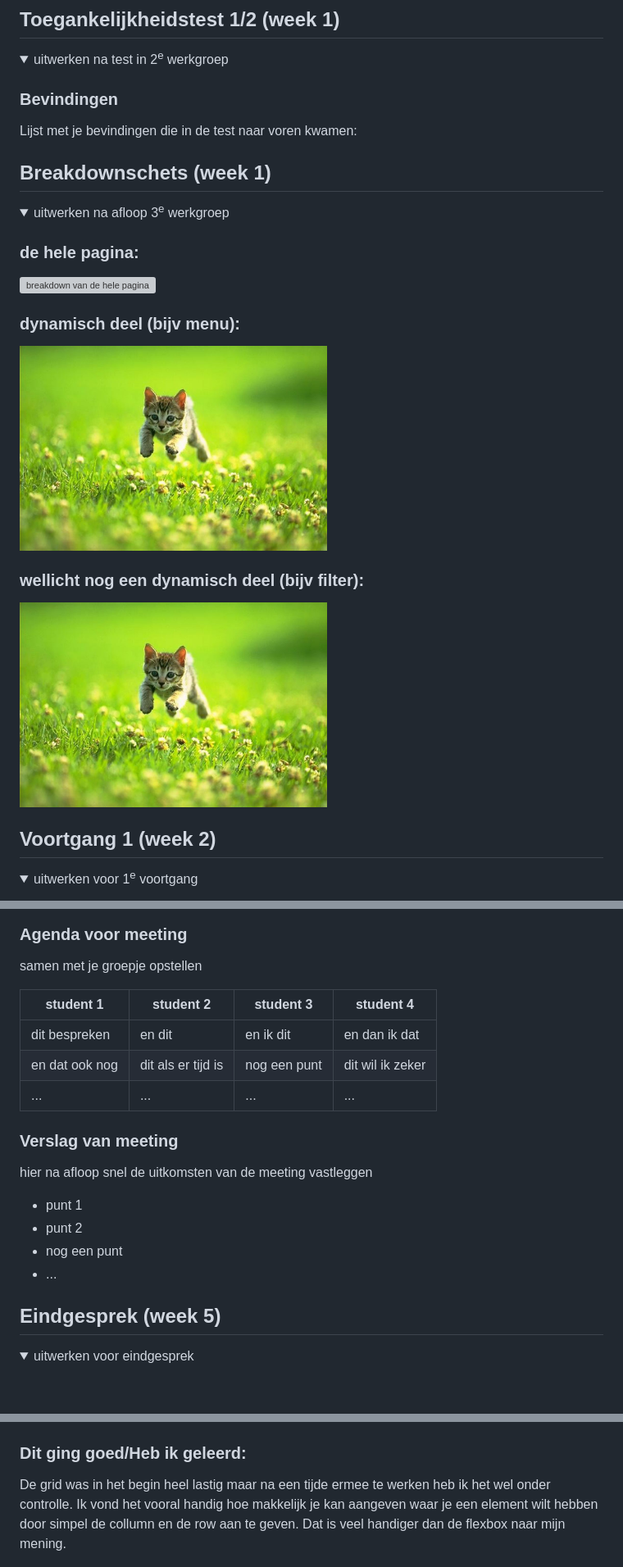
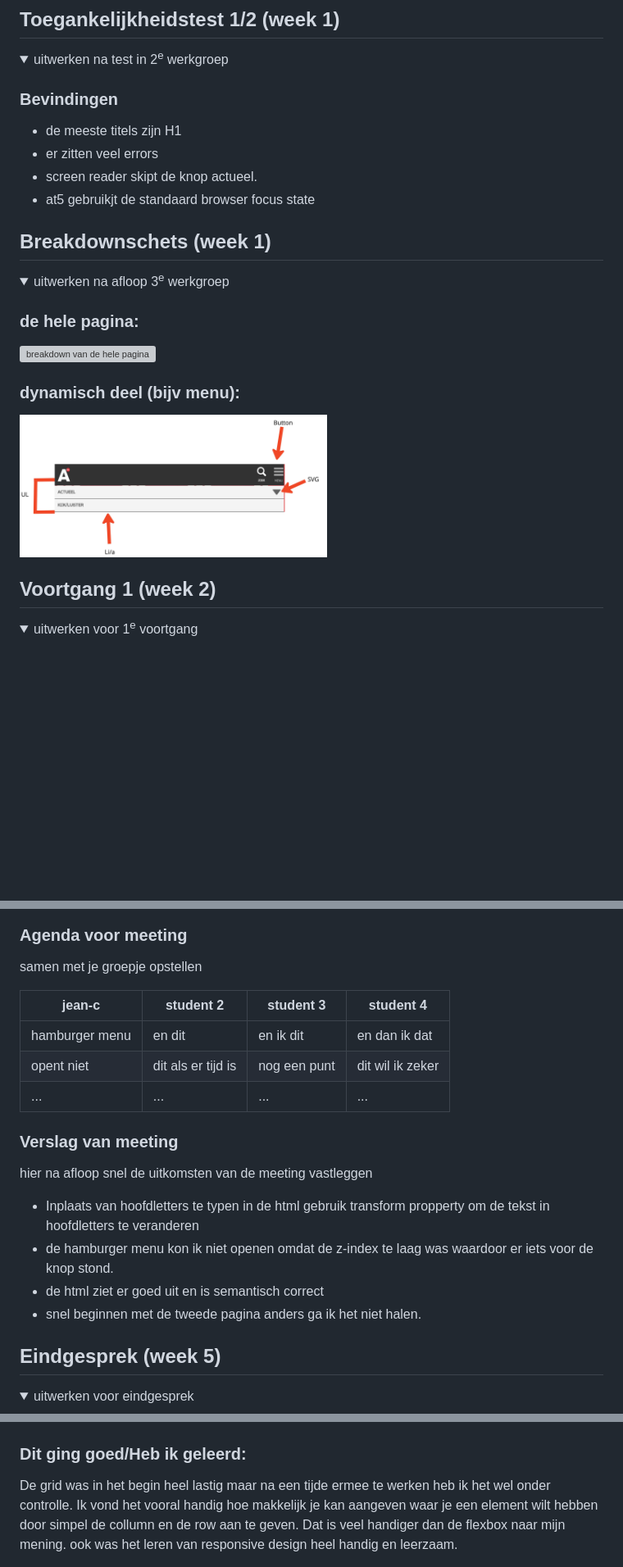
Before and after one commit to jc22222222222/FED, a Markdown page: README.md, 3 parts joined by grey strips. Shown: that part at 82% size. GitHub-like rendering; pictures changed too: readme-images/Untitled.jpg (added); folded sections open; blank space fills up the shorter version; grey boxes are pictures that could not be loaded.

```diff
--- a/README.md
+++ b/README.md
@@ -56,7 +56,11 @@ Nb. Door *open* toe te voegen aan een *details* element kun je deze standaard op
   <summary>uitwerken na test in 2<sup>e</sup> werkgroep</summary>
 
   ### Bevindingen
-  Lijst met je bevindingen die in de test naar voren kwamen:
+  - de meeste titels zijn H1
+  - er zitten veel errors
+  - screen reader skipt de knop actueel.
+  - at5 gebruikjt de standaard browser focus state
+
 
 </details>
 
@@ -71,10 +75,7 @@ Nb. Door *open* toe te voegen aan een *details* element kun je deze standaard op
   <img src="readme-images/Frame 1.png" width="375px" alt="breakdown van de hele pagina">
 
   ### dynamisch deel (bijv menu):
-  <img src="readme-images/dummy-plaatje.jpg" width="375px" alt="breakdown van een dynamisch deel">
-
-  ### wellicht nog een dynamisch deel (bijv filter):
-  <img src="readme-images/dummy-plaatje.jpg" width="375px" alt="breakdown van nog een dynamisch deel">
+  <img src="readme-images/Untitled.jpg" width="375px" alt="breakdown van een dynamisch deel">
 
 </details>
 
@@ -171,20 +176,20 @@ Nb. Door *open* toe te voegen aan een *details* element kun je deze standaard op
   ### Agenda voor meeting
   samen met je groepje opstellen
 
-  | student 1      | student 2          | student 3    | student 4        |
+  | jean-c         | student 2          | student 3    | student 4        |
   | ---            | ---                | ---          | ---              |
-  | dit bespreken  | en dit             | en ik dit    | en dan ik dat    |
-  | en dat ook nog | dit als er tijd is | nog een punt | dit wil ik zeker |
+  | hamburger menu | en dit             | en ik dit    | en dan ik dat    |
+  | opent niet     | dit als er tijd is | nog een punt | dit wil ik zeker |
   | ...            | ...                | ...          | ...              |
 
 
   ### Verslag van meeting
   hier na afloop snel de uitkomsten van de meeting vastleggen
 
-  - punt 1
-  - punt 2
-  - nog een punt
-  - ...
+  - Inplaats van hoofdletters te typen in de html gebruik transform propperty om de tekst in hoofdletters te veranderen
+  - de hamburger menu kon ik niet openen omdat de z-index te laag was waardoor er iets voor de knop stond.
+  - de html ziet er goed uit en is semantisch correct
+  - snel beginnen met de tweede pagina anders ga ik het niet halen.
 
 </details>
 
@@ -202,7 +207,7 @@ Nb. Door *open* toe te voegen aan een *details* element kun je deze standaard op
 
 
   ### Dit ging goed/Heb ik geleerd:
-  De grid was in het begin heel lastig maar na een tijde ermee te werken heb ik het wel onder controlle. Ik vond het vooral handig hoe makkelijk je kan aangeven waar je een element wilt hebben door simpel de collumn en de row aan te geven. Dat is veel handiger dan de flexbox naar mijn mening.
+  De grid was in het begin heel lastig maar na een tijde ermee te werken heb ik het wel onder controlle. Ik vond het vooral handig hoe makkelijk je kan aangeven waar je een element wilt hebben door simpel de collumn en de row aan te geven. Dat is veel handiger dan de flexbox naar mijn mening. ook was het leren van responsive design heel handig en leerzaam.
 
   <img src="readme-images/Grid.png" width="375px" alt="top">
 
```
Also changed, not shown: other parts of README.md (+14 -10 lines), readme-images/Scherm­afbeelding 2024-10-29 om 17.03.59.png (added), readme-images/Scherm­afbeelding 2024-10-29 om 17.06.14.png (added), 6 other files.
